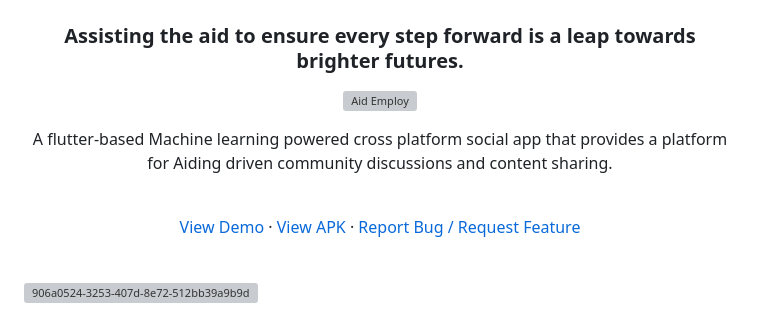
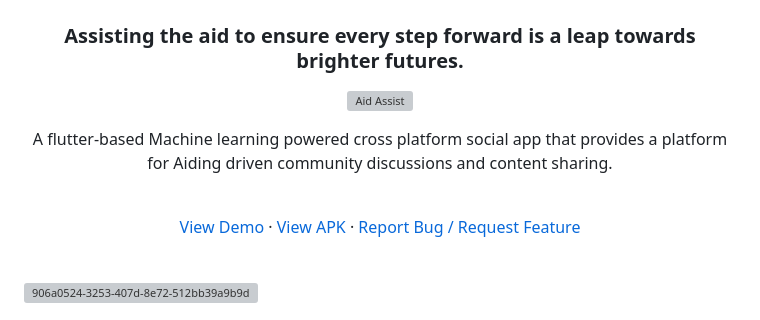
Before and after one commit to AdarshRawat1/Aid-Assist, a Markdown page: README.md, the part around the change printed below. Drawn GitHub-style; grey boxes are pictures that could not be loaded.

```diff
--- a/README.md
+++ b/README.md
@@ -2,7 +2,7 @@
 <h3 align="center"> Assisting the aid to ensure every step forward is a leap towards brighter futures. </h3>
 <p align="center">
   <a href="https://github.com/AKACHI-4/Aid-Employ/releases">
-    <img wwidth="120" height="120" alt="Aid Employ" src="https://github.com/AdarshRawat1/Solution-challenge-Flutter/assets/100958893/064dd7be-022b-4920-9ab2-412f283a1b1e">
+    <img wwidth="120" height="120" alt="Aid Assist" src="https://github.com/AdarshRawat1/Solution-challenge-Flutter/assets/100958893/064dd7be-022b-4920-9ab2-412f283a1b1e">
   </a>
 </p>
 
```
Also changed, not shown: other parts of README.md (+1 -1 lines).
